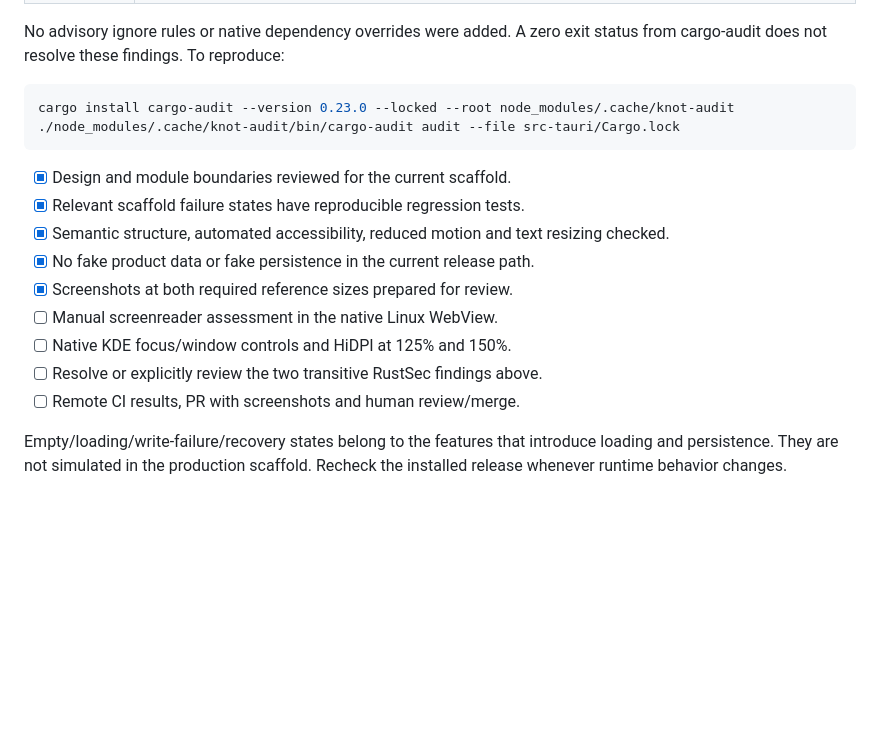
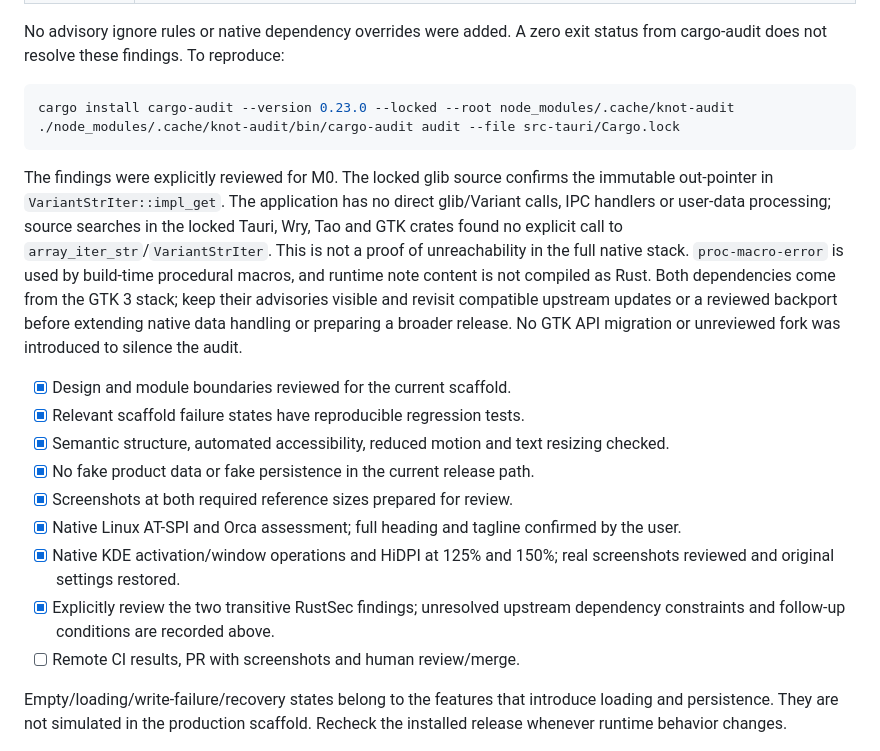
Before and after one commit to vkunasegar/Knot, a Markdown page: docs/development/FOUNDATION-REVIEW.md, the part around one of its changes. Rendered like a GitHub page; blank space fills up the shorter version.

````diff
--- a/docs/development/FOUNDATION-REVIEW.md
+++ b/docs/development/FOUNDATION-REVIEW.md
@@ -102,14 +144,26 @@ cargo install cargo-audit --version 0.23.0 --locked --root node_modules/.cache/k
 ./node_modules/.cache/knot-audit/bin/cargo-audit audit --file src-tauri/Cargo.lock
 ```
 
+The findings were explicitly reviewed for M0. The locked glib source confirms
+the immutable out-pointer in `VariantStrIter::impl_get`. The application has
+no direct glib/Variant calls, IPC handlers or user-data processing; source
+searches in the locked Tauri, Wry, Tao and GTK crates found no explicit call
+to `array_iter_str`/`VariantStrIter`. This is not a proof of unreachability in
+the full native stack. `proc-macro-error` is used by build-time procedural
+macros, and runtime note content is not compiled as Rust. Both dependencies
+come from the GTK 3 stack; keep their advisories visible and revisit compatible
+upstream updates or a reviewed backport before extending native data handling
+or preparing a broader release. No GTK API migration or unreviewed fork was
+introduced to silence the audit.
+
 - [x] Design and module boundaries reviewed for the current scaffold.
 - [x] Relevant scaffold failure states have reproducible regression tests.
 - [x] Semantic structure, automated accessibility, reduced motion and text resizing checked.
 - [x] No fake product data or fake persistence in the current release path.
 - [x] Screenshots at both required reference sizes prepared for review.
-- [ ] Manual screenreader assessment in the native Linux WebView.
-- [ ] Native KDE focus/window controls and HiDPI at 125% and 150%.
-- [ ] Resolve or explicitly review the two transitive RustSec findings above.
+- [x] Native Linux AT-SPI and Orca assessment; full heading and tagline confirmed by the user.
+- [x] Native KDE activation/window operations and HiDPI at 125% and 150%; real screenshots reviewed and original settings restored.
+- [x] Explicitly review the two transitive RustSec findings; unresolved upstream dependency constraints and follow-up conditions are recorded above.
 - [ ] Remote CI results, PR with screenshots and human review/merge.
 
 Empty/loading/write-failure/recovery states belong to the features that
````
Also changed, not shown: other parts of docs/development/FOUNDATION-REVIEW.md (+44 -2 lines), docs/development/CACHYOS.md (+3 -3 lines), docs/review/issue-1/native-hidpi-125.png (added), docs/review/issue-1/native-hidpi-150.png (added), 1 other file.
